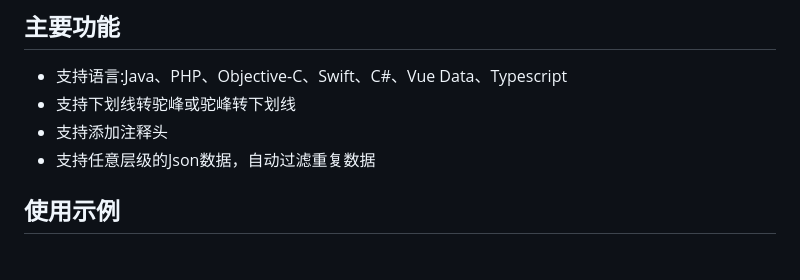
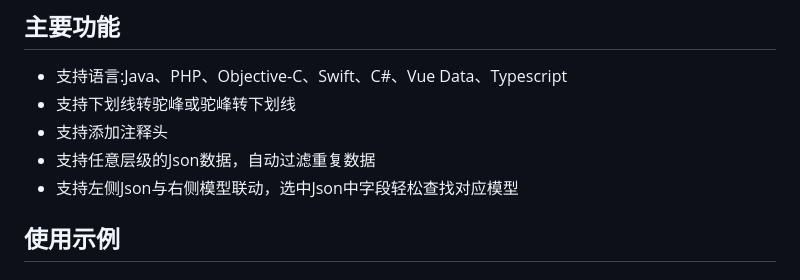
Before and after one commit to SmileZXLee/JsonToModelOnLine, a Markdown page: README.md, the part around the change. GitHub-like rendering.

````diff
--- a/README.md
+++ b/README.md
@@ -5,6 +5,7 @@
 * 支持下划线转驼峰或驼峰转下划线
 * 支持添加注释头
 * 支持任意层级的Json数据，自动过滤重复数据
+* 支持左侧Json与右侧模型联动，选中Json中字段轻松查找对应模型
 ## 使用示例
 ### 示例Json数据(来源于聚合数据API文档)
 ```json
````
